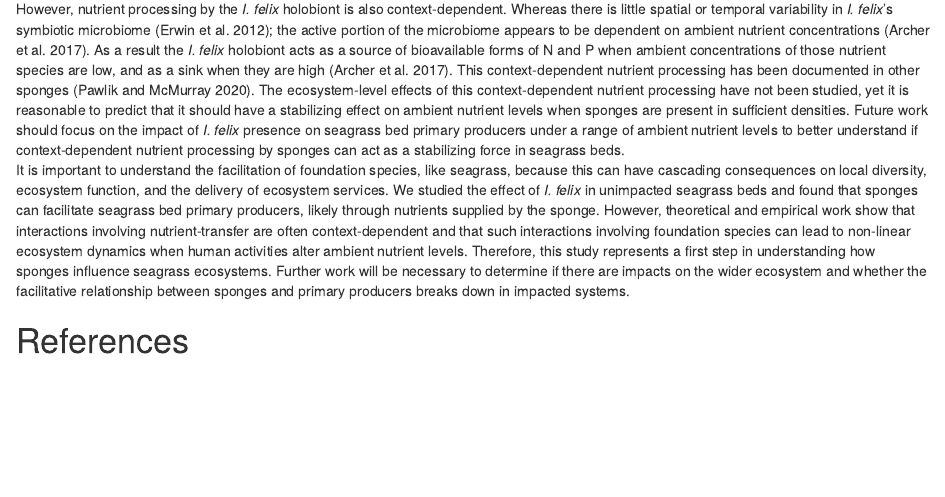
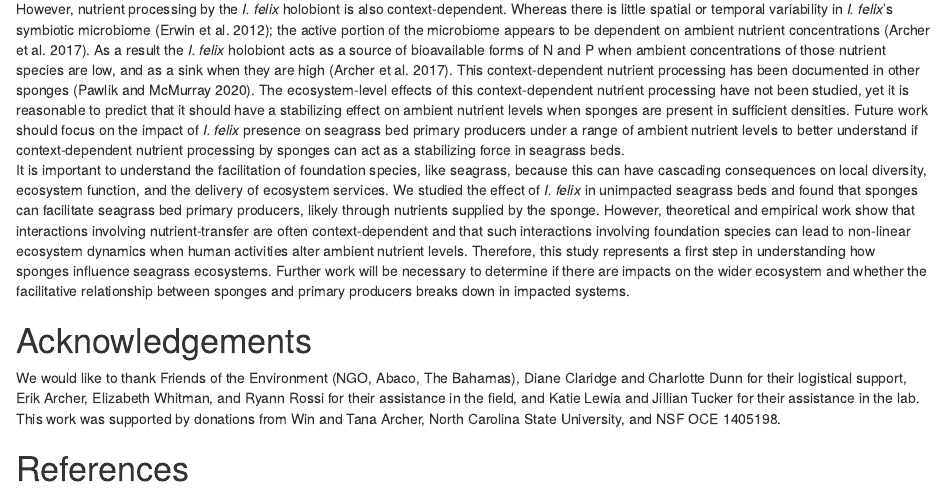
Before and after one commit to ecophilina/ircinia, an R Markdown document (Ircinia_manuscript_remove_pzandt.Rmd): the page in a window 1100 px wide, from 4580 px down. Rendered offline with R 4.5, knitr and Pandoc, with nearby package versions; drawn as R Markdown's standard HTML page in place of the format the file asks for; some code elsewhere in the file could not run offline.

Commit message:
adding acknowlegements

```diff
--- a/Ircinia_manuscript_remove_pzandt.Rmd
+++ b/Ircinia_manuscript_remove_pzandt.Rmd
@@ -318,6 +318,9 @@ However, theoretical and empirical work show that interactions involving nutrien
 Therefore, this study represents a first step in understanding how sponges influence seagrass ecosystems.
 Further work will be necessary to determine if there are impacts on the wider ecosystem and whether the facilitative relationship between sponges and primary producers breaks down in impacted systems.
 
+# Acknowledgements
+We would like to thank Friends of the Environment (NGO, Abaco, The Bahamas), Diane Claridge and Charlotte Dunn for their logistical support, Erik Archer, Elizabeth Whitman, and Ryann Rossi for their assistance in the field, and Katie Lewia and Jillian Tucker for their assistance in the lab. This work was supported by donations from Win and Tana Archer, North Carolina State University, and NSF OCE 1405198.\par
+
 
 # References
 <div id="refs"></div>
```
